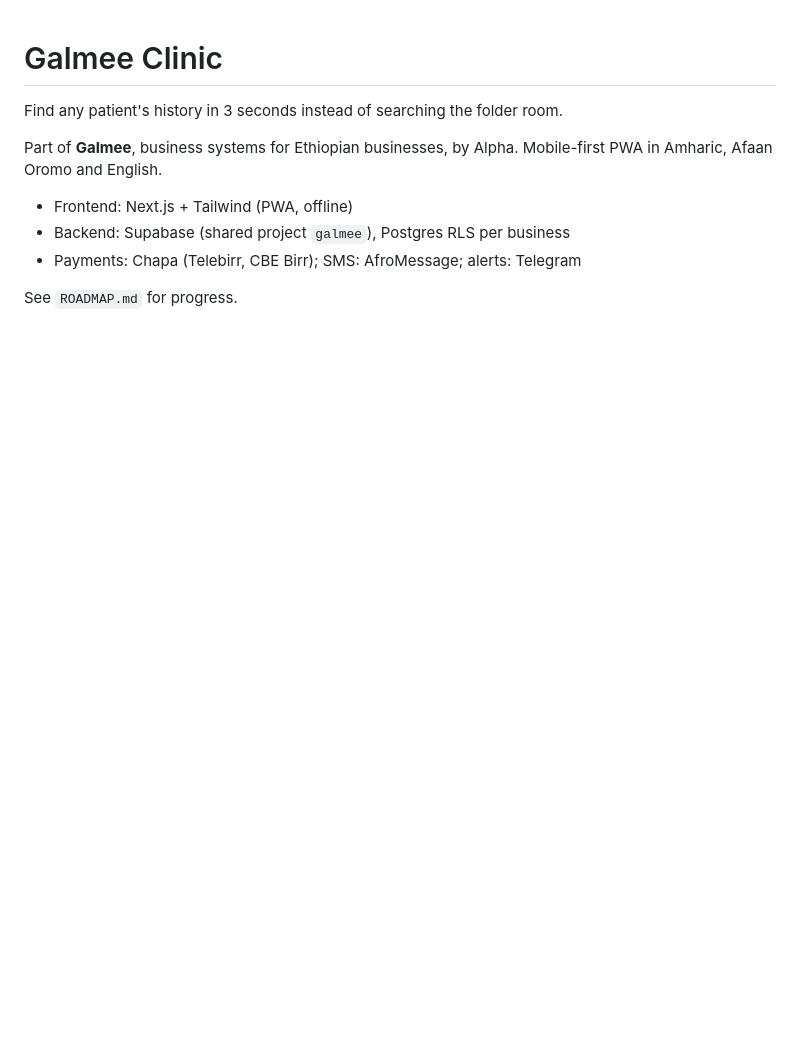
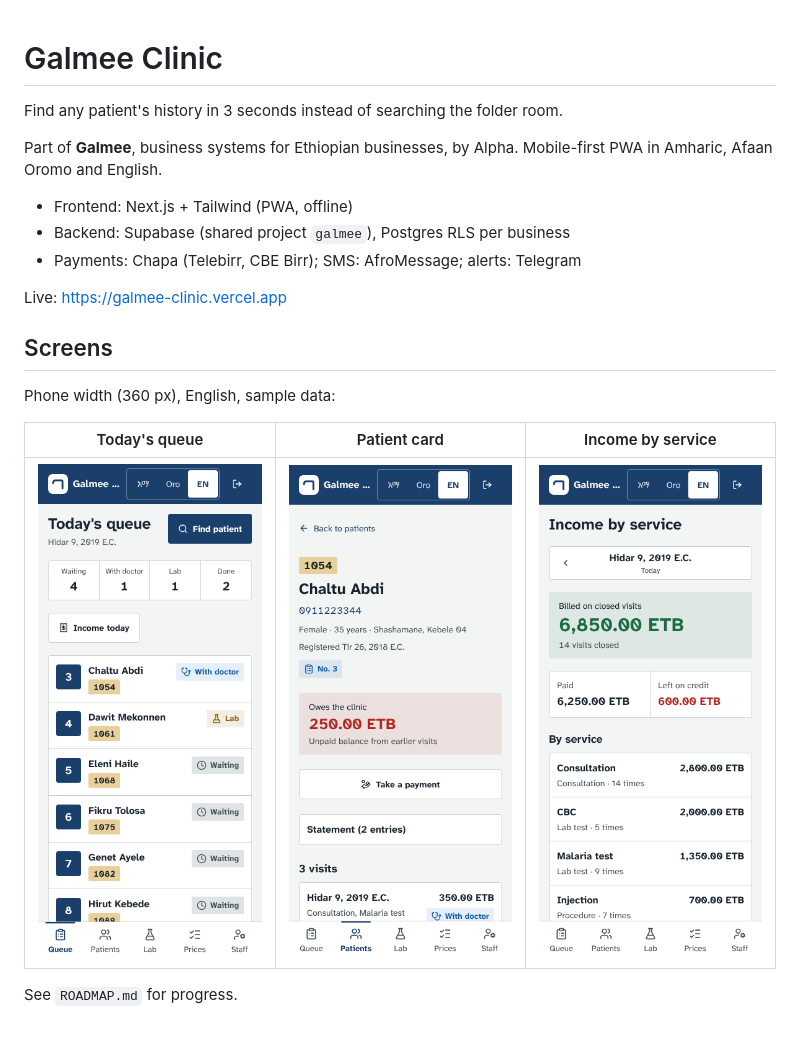
Before and after one commit to Alphaguyasa/galmee-clinic, a Markdown page: README.md, the part around the change. Drawn GitHub-style; pictures changed too: docs/screenshots/income-en-360.png (added), docs/screenshots/patient-card-en-360.png (added), docs/screenshots/queue-en-360.png (added); blank space fills up the shorter version.

Commit message:
Add phone screenshots of the queue, patient card and income screens to the README

```diff
--- a/README.md
+++ b/README.md
@@ -8,4 +8,14 @@ Part of **Galmee**, business systems for Ethiopian businesses, by Alpha. Mobile-
 - Backend: Supabase (shared project `galmee`), Postgres RLS per business
 - Payments: Chapa (Telebirr, CBE Birr); SMS: AfroMessage; alerts: Telegram
 
+Live: https://galmee-clinic.vercel.app
+
+## Screens
+
+Phone width (360 px), English, sample data:
+
+| Today's queue | Patient card | Income by service |
+| --- | --- | --- |
+| ![Today's queue](docs/screenshots/queue-en-360.png) | ![Patient card](docs/screenshots/patient-card-en-360.png) | ![Income by service](docs/screenshots/income-en-360.png) |
+
 See `ROADMAP.md` for progress.
```
